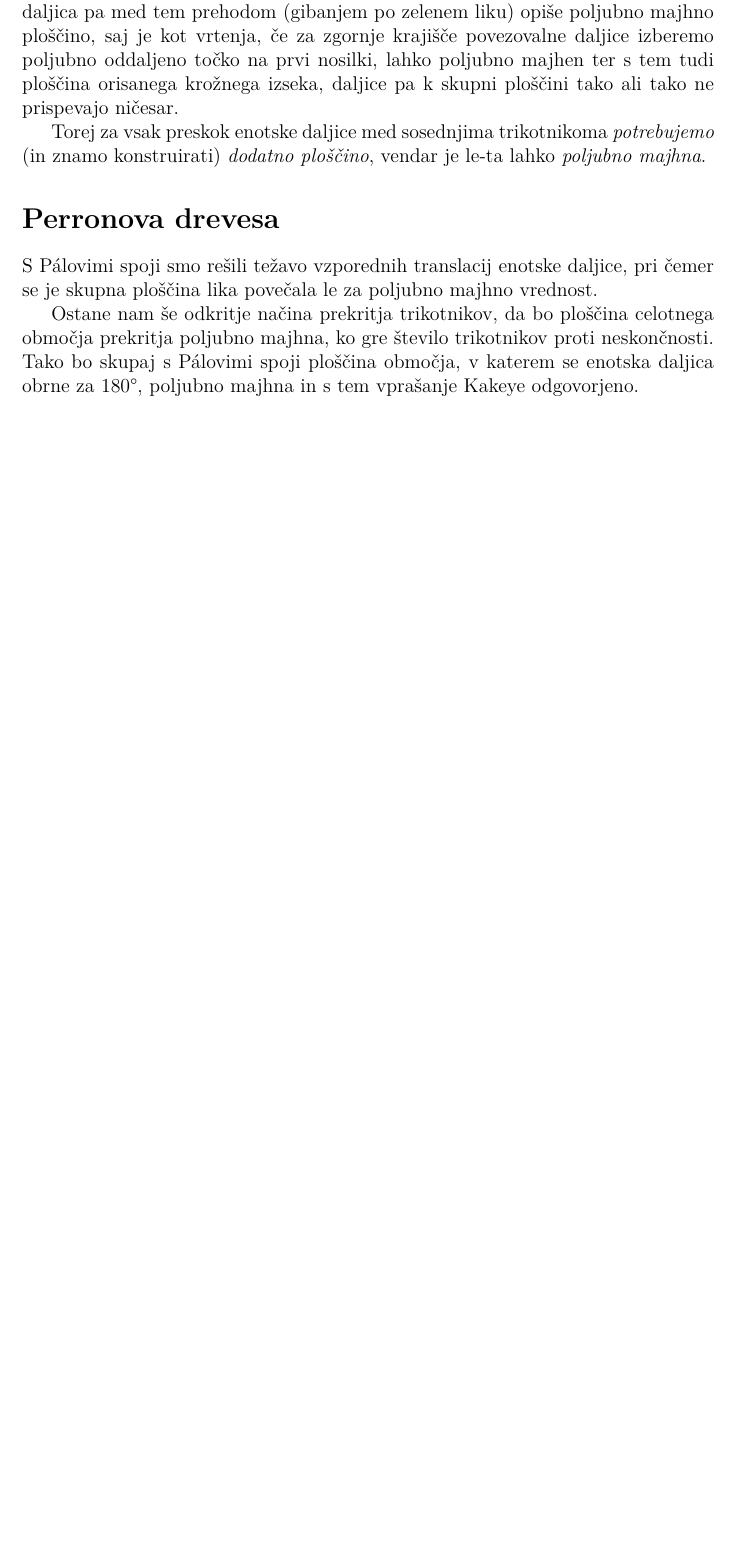
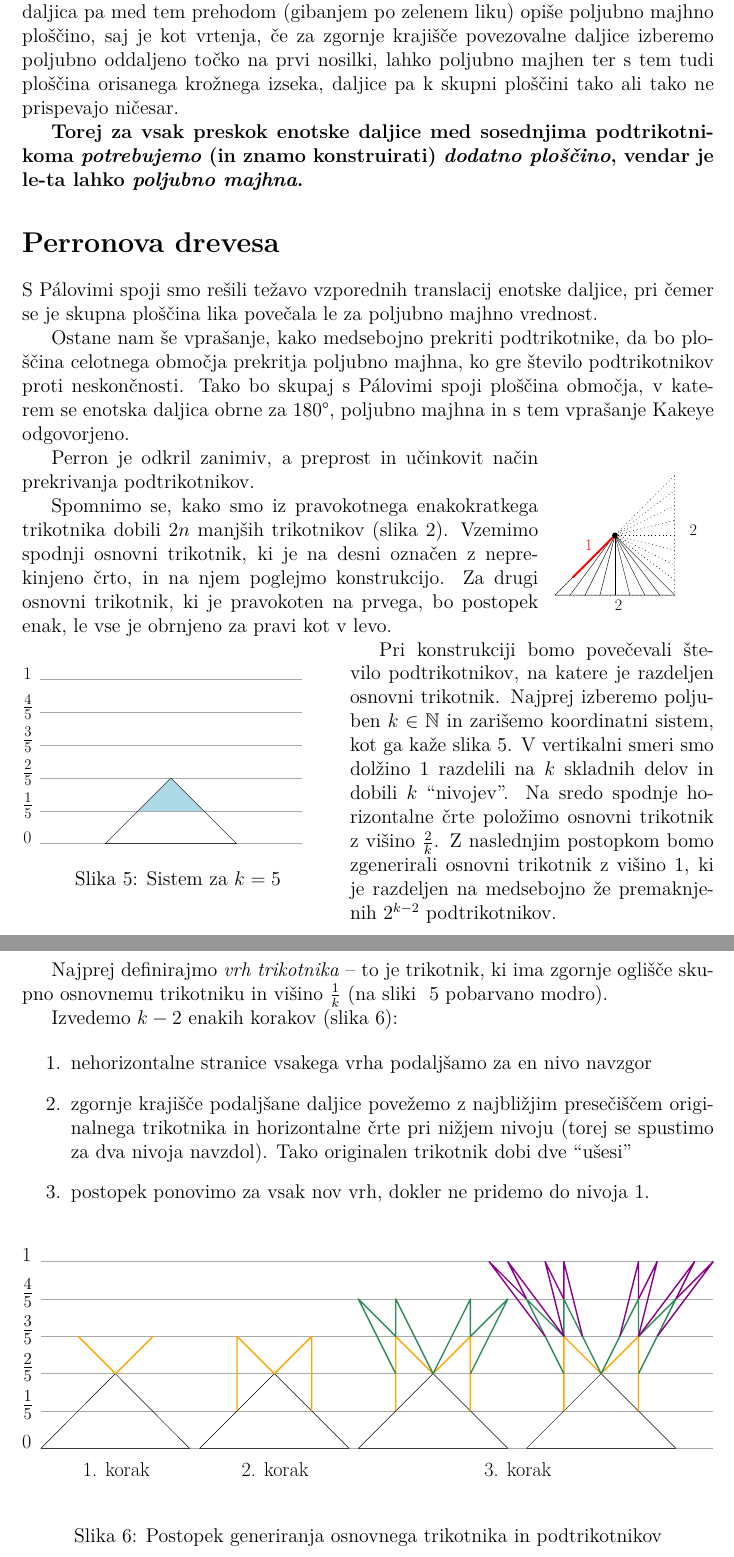
Before and after one commit to TerezijaKrecic/Visualisation-of-Kakeya-set, a LaTeX document (porocilo.tex): part of page 6 of 6 before the commit and two parts of pages 6 and 7 of 9 after it, the two joined at a grey line, cut so that both start at the same text, the shorter picture padded with empty space. Compiled offline with pdfLaTeX.

Commit message:
začetek poglavja konstrukcije perronovih dreves

```diff
--- a/porocilo.tex
+++ b/porocilo.tex
@@ -131,9 +131,9 @@ Pál je za preskakovanje daljice med dvema sosednjima trikotnika, ki se ne stika
     \label{pal}
 \end{figure}
 
-Smer enotske daljice se na ta način pri preskoku v sosednji trikotnik ohrani, daljica pa med tem prehodom (gibanjem po zelenem liku) opiše poljubno majhno ploščino, saj je kot vrtenja, če za zgornje krajišče povezovalne daljice izberemo poljubno oddaljeno točko na prvi nosilki, lahko poljubno majhen ter s tem tudi ploščina orisanega krožnega izseka, daljice pa k skupni ploščini tako ali tako ne prispevajo ničesar.
+Smer enotske daljice se na ta način pri preskoku v sosednji podtrikotnik ohrani, daljica pa med tem prehodom (gibanjem po zelenem liku) opiše poljubno majhno ploščino, saj je kot vrtenja, če za zgornje krajišče povezovalne daljice izberemo poljubno oddaljeno točko na prvi nosilki, lahko poljubno majhen ter s tem tudi ploščina orisanega krožnega izseka, daljice pa k skupni ploščini tako ali tako ne prispevajo ničesar.
 
-Torej za vsak preskok enotske daljice med sosednjima trikotnikoma \emph{potrebujemo} (in znamo konstruirati) \emph{dodatno ploščino}, vendar je le-ta lahko \emph{poljubno majhna}.
+\textbf{Torej za vsak preskok enotske daljice med sosednjima podtrikotnikoma \emph{potrebujemo} (in znamo konstruirati) \emph{dodatno ploščino}, vendar je le-ta lahko \emph{poljubno majhna}.}
 
 %%%%%%%%%%%%%%%%%%%%%%%%%%%%%%%%%%%%%%%%%%%%%%%%%%%%%%%%%%%%%%%%%
 
@@ -141,8 +141,40 @@ Torej za vsak preskok enotske daljice med sosednjima trikotnikoma \emph{potrebuj
 
 S Pálovimi spoji smo rešili težavo vzporednih translacij enotske daljice, pri čemer se je skupna ploščina lika povečala le za poljubno majhno vrednost.
 
-Ostane nam še odkritje načina prekritja trikotnikov, da bo ploščina celotnega območja prekritja poljubno majhna, ko gre število trikotnikov proti neskončnosti. Tako bo skupaj s Pálovimi spoji ploščina območja, v katerem se enotska daljica obrne za 180°, poljubno majhna in s tem vprašanje Kakeye odgovorjeno.
+Ostane nam še vprašanje, kako medsebojno prekriti podtrikotnike, da bo ploščina celotnega območja prekritja poljubno majhna, ko gre število podtrikotnikov proti neskončnosti. Tako bo skupaj s Pálovimi spoji ploščina območja, v katerem se enotska daljica obrne za 180°, poljubno majhna in s tem vprašanje Kakeye odgovorjeno.
 
+\begin{wrapfigure}{r}{0.23\textwidth}
+    \includegraphics[width=0.9\linewidth]{ipe_slike/polovica_trikotnika.pdf}
+\end{wrapfigure}
+
+Perron je odkril zanimiv, a preprost in učinkovit način prekrivanja podtrikotnikov.
+
+Spomnimo se, kako smo iz pravokotnega enakokratkega trikotnika dobili $ 2n $ manjših trikotnikov (slika~\ref{trikotnik_razdelitev}). Vzemimo spodnji osnovni trikotnik, ki je na desni označen z neprekinjeno črto, in na njem poglejmo konstrukcijo. Za drugi osnovni trikotnik, ki je pravokoten na prvega, bo postopek enak, le vse je obrnjeno za pravi kot v levo.
+
+\begin{wrapfigure}{l}{0.45\textwidth}
+    \includegraphics[width=0.9\linewidth]{ipe_slike/k_5.pdf}
+    \caption{Sistem za $ k = 5 $}
+    \label{sistem5}
+\end{wrapfigure}
+
+Pri konstrukciji bomo povečevali število podtrikotnikov, na katere je razdeljen osnovni trikotnik. Najprej izberemo poljuben $ k \in \mathbb{N} $ in zarišemo koordinatni sistem, kot ga kaže slika~\ref{sistem5}. V vertikalni smeri smo dolžino 1 razdelili na $ k $ skladnih delov in dobili $ k $ ``nivojev''. Na sredo spodnje horizontalne črte položimo osnovni trikotnik z višino $ \frac{2}{k} $. Z naslednjim postopkom bomo zgenerirali osnovni trikotnik z višino 1, ki je razdeljen na medsebojno že premaknjenih $ 2^{k-2} $ podtrikotnikov.
+
+Najprej definirajmo \emph{vrh trikotnika} -- to je trikotnik, ki ima zgornje oglišče skupno osnovnemu trikotniku in višino $ \frac{1}{k} $ (na sliki ~\ref{sistem5} pobarvano modro).
+
+Izvedemo $ k - 2 $ enakih korakov (slika~\ref{koraki}):
+
+\begin{enumerate}
+    \item nehorizontalne stranice vsakega vrha podaljšamo za en nivo navzgor
+    \item zgornje krajišče podaljšane daljice povežemo z najbližjim presečiščem originalnega trikotnika in horizontalne črte pri nižjem nivoju (torej se spustimo za dva nivoja navzdol). Tako originalen trikotnik dobi dve ``ušesi''
+    \item postopek ponovimo za vsak nov vrh, dokler ne pridemo do nivoja 1.
+\end{enumerate}
+
+\begin{figure}[h!]
+    \centering
+    \includegraphics[width=\textwidth]{ipe_slike/koraki.pdf}
+    \caption{Postopek generiranja osnovnega trikotnika in podtrikotnikov}
+    \label{koraki}
+\end{figure}
 
 %%%%%%%%%%%%%%%%%%%%%%%%%%%%%%%%%%%%%%%%%%%%%%%%%%%%%%%%%%%%%%%%%
 
```
Also changed, not shown: ipe_slike/k_5.pdf (added), ipe_slike/koraki.pdf (added), ipe_slike/polovica_trikotnika.pdf (added), ipe_slike/preskok1.pdf, ipe_slike/trikotnik_razdelitev.pdf, porocilo.pdf, porocilo.tex (24 more changed lines).
